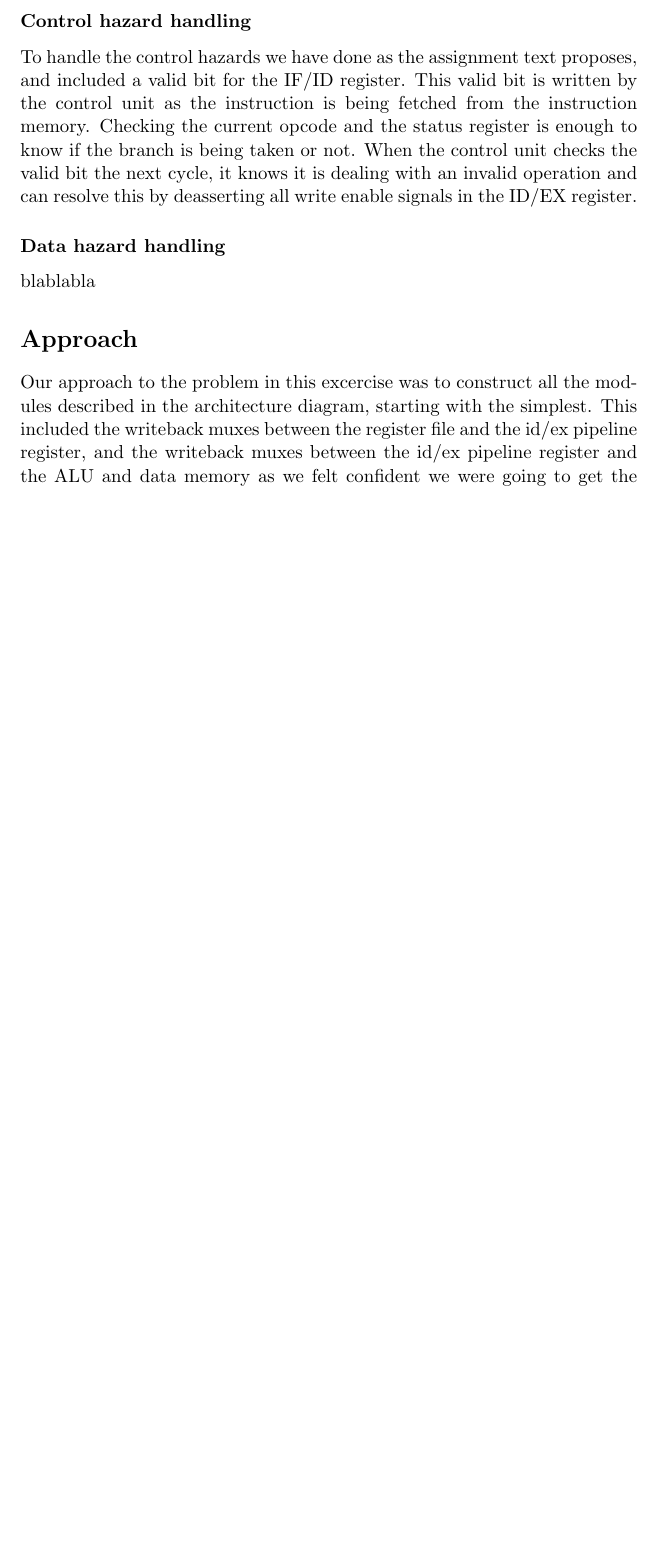
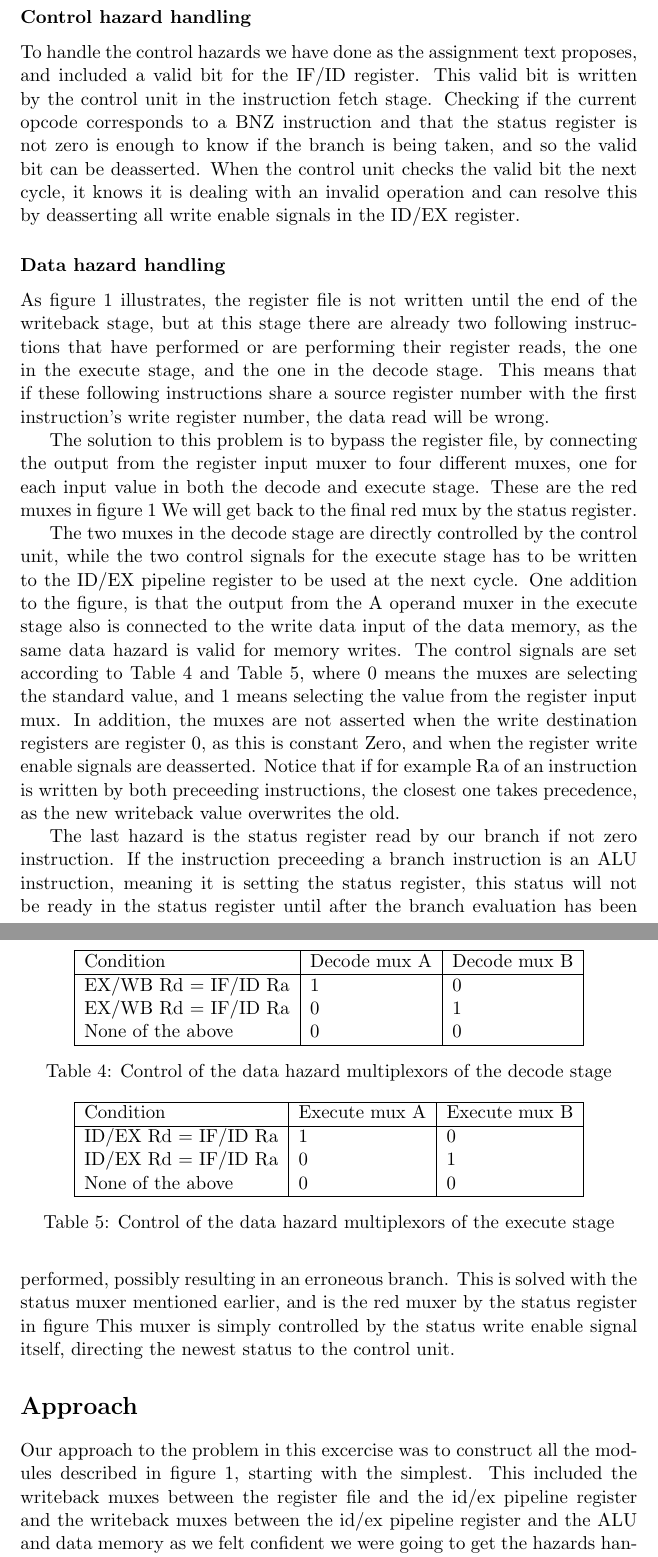
Before and after one commit to olemagr/mkons, a LaTeX problem sheet (assignment3/report/report.tex): part of page 5 of 13 before the commit and two parts of pages 6 and 7 of 15 after it, the two joined at a grey line, cut so that both start at the same text, the shorter picture padded with empty space. Compiled offline with pdfLaTeX.

Commit message:
Added more hazards explanation. Some new tables, blabla

```diff
--- a/assignment3/report/report.tex
+++ b/assignment3/report/report.tex
@@ -210,16 +220,83 @@ We will now describe how both of these hazards are being handled in our architec
 \subsubsection*{Control hazard handling}
 
 To handle the control hazards we have done as the assignment text proposes, and included
-a valid bit for the IF/ID register. This valid bit is written by the control unit as the
-instruction is being fetched from the instruction memory. Checking the current opcode and the
-status register is enough to know if the branch is being taken or not.
+a valid bit for the IF/ID register. This valid bit is written by the control unit in the
+instruction fetch stage. Checking if the current opcode
+corresponds to a BNZ instruction and that the status register is not zero
+is enough to know if the branch is being taken, and so the valid bit can be deasserted.
 When the control unit checks the valid bit the next cycle, it knows it is dealing with an
 invalid operation and can resolve this by deasserting all write enable signals in the
 ID/EX register.
 
 \subsubsection*{Data hazard handling}
 
-blablabla
+As figure \ref{fig:architecture}
+illustrates, the register file is not written until the end of the
+writeback stage, but at this stage there are already two following instructions that
+have performed or are performing their register reads, the one in the execute stage,
+and the one in the
+decode stage. This means that if these following instructions share a source register
+number with the first instruction's write register number, the data read will be wrong.
+
+The solution to this problem is to bypass the register file, by connecting the output
+from the register input muxer to four different muxes, one for each input value in both
+the decode and execute stage. These are the red muxes in figure \ref{fig:architecture}
+We will get back to the final red mux by the status register.
+
+The two muxes in the
+decode stage are directly controlled by the control unit, while the two control signals
+for the execute stage has to be written to the ID/EX pipeline register to be used at the
+next cycle. One addition to the figure, is that the output from the A operand muxer in
+the execute stage also is connected to the write data input of the data memory, as the
+same data hazard is valid for memory writes. The control signals are set according to
+Table \ref{tab:demuxes} and Table \ref{tab:exmuxes},
+where 0 means the muxes are selecting the standard value, and 1 means selecting the
+value from the register input mux. In addition, the muxes are not asserted when
+the write destination registers are register 0,
+as this is constant Zero, and when the register write enable signals are deasserted.
+Notice that if for example Ra of an instruction is written by both preceeding
+instructions, the closest one takes precedence, as the new writeback value overwrites
+the old.
+
+\begin{table}[htbp]
+  \centering
+  \begin{tabular}{|l|l|l|}
+    \hline
+    Condition&Decode mux A&Decode mux B \\
+    \hline
+    EX/WB Rd = IF/ID Ra	&1	& 0\\
+    EX/WB Rd = IF/ID Ra	&0	& 1\\
+    None of the above	&0	& 0\\
+    \hline
+
+  \end{tabular}
+  \caption{Control of the data hazard multiplexors of the decode stage}
+  \label{tab:demuxes}
+\end{table}
+
+\begin{table}[htbp]
+  \centering
+  \begin{tabular}{|l|l|l|}
+    \hline
+    Condition&Execute mux A&Execute mux B \\
+    \hline
+    ID/EX Rd = IF/ID Ra	&1	& 0\\
+    ID/EX Rd = IF/ID Ra	&0	& 1\\
+    None of the above	&0	& 0\\
+    \hline
+
+  \end{tabular}
+  \caption{Control of the data hazard multiplexors of the execute stage}
+  \label{tab:exmuxes}
+\end{table}
+The last hazard is the status register read by our branch if not zero instruction.
+If the instruction preceeding a branch instruction is an ALU instruction, meaning it
+is setting the status register, this status will not be ready in the status register
+until after the branch evaluation has been performed, possibly resulting in an
+erroneous branch. This is solved with the status muxer mentioned earlier, and is the
+red muxer by the status register in figure %blablabal
+This muxer is simply controlled by the status write enable signal itself, directing the
+newest status to the control unit.
 
 
 \section*{Approach}
@@ -234,9 +311,9 @@ blablabla
 %tested it on nalle running a program calculating fibonacci numbers.
 
 Our approach to the problem in this excercise was to construct all the
-modules described in the architecture diagram, starting with the simplest.  %DIAGRAM!
+modules described in figure \ref{fig:architecture}, starting with the simplest.  %DIAGRAM!
 This included the writeback muxes between the register file and the id/ex
-pipeline register, and the writeback muxes between the id/ex pipeline
+pipeline register and the writeback muxes between the id/ex pipeline
 register and the ALU and data memory as we felt confident we were going
 to get the hazards handling working.
 Some of the modules like the program counter and status register
```
Also changed, not shown: assignment3/report/report.tex (81 more changed lines).
